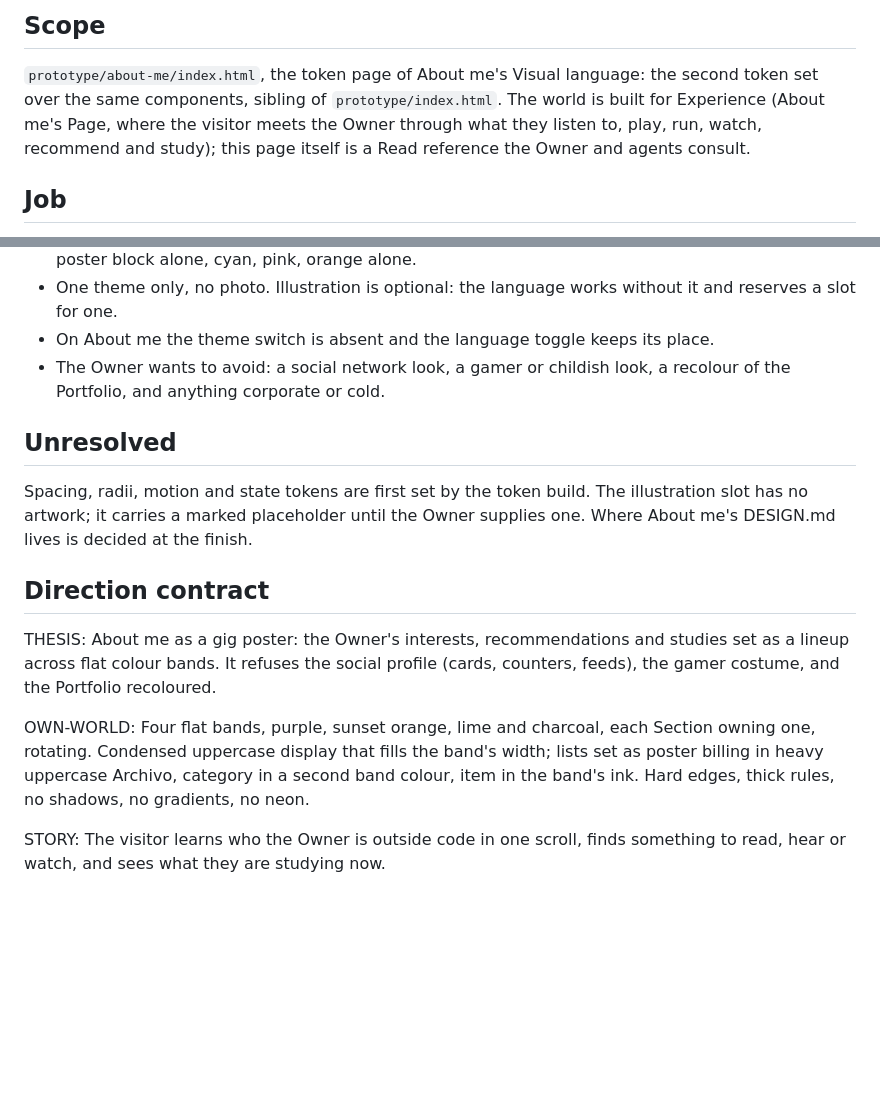
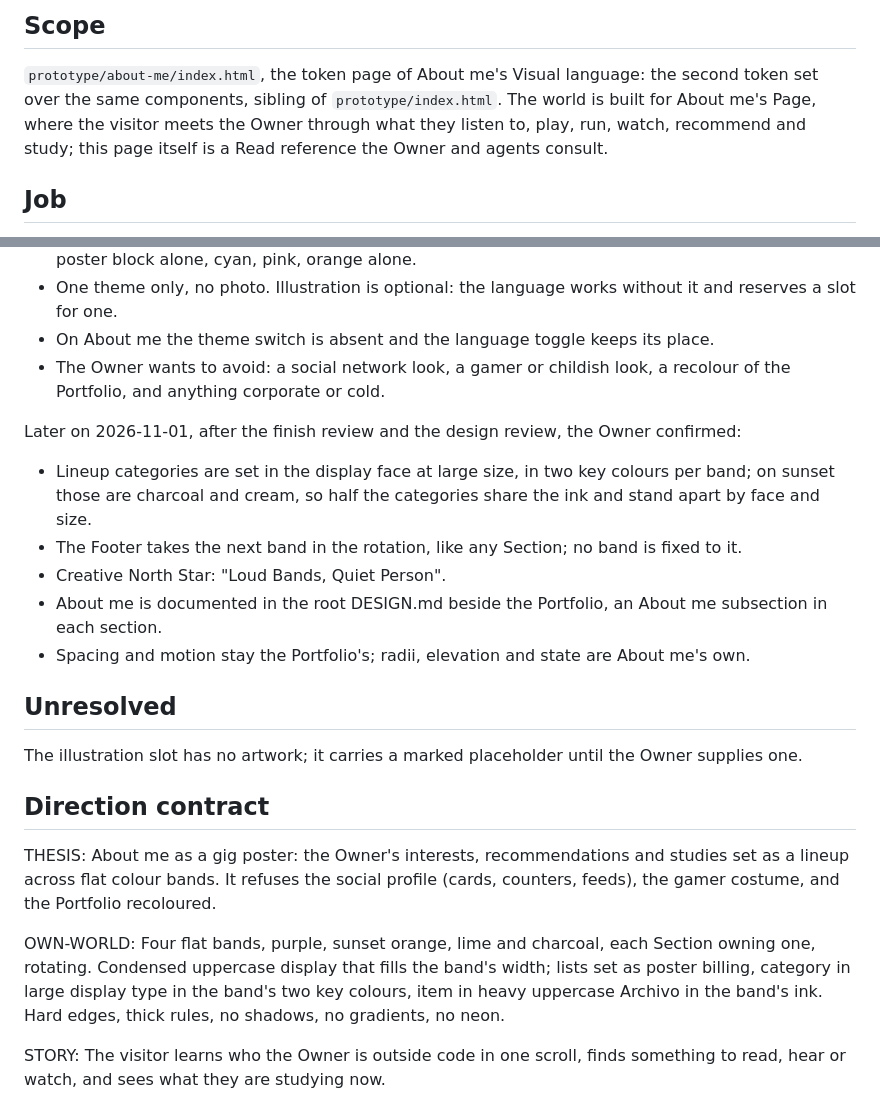
Before and after one commit to felipe-miranda-marreiros/portfolio, a Markdown page: .impeccable/surfaces/prototype-about-me-index-html.md, 2 parts joined by grey strips. Drawn GitHub-style; blank space fills up the shorter version.

Commit message:
docs(design): record the owner's later decisions in about me's brief
The lineup's display-face categories, the Footer taking its turn in
the rotation, the North Star, where About me is documented, and what
it inherits. The contract's billing line follows the confirmed build.

Co-Authored-By: Claude Opus 5.5 <noreply@anthropic.com>

```diff
--- a/.impeccable/surfaces/prototype-about-me-index-html.md
+++ b/.impeccable/surfaces/prototype-about-me-index-html.md
@@ -10,8 +10,8 @@ related_targets: []
 ## Scope
 
 `prototype/about-me/index.html`, the token page of About me's Visual language: the second token set over the same
-components, sibling of `prototype/index.html`. The world is built for Experience (About me's Page, where the visitor
-meets the Owner through what they listen to, play, run, watch, recommend and study); this page itself is a Read
+components, sibling of `prototype/index.html`. The world is built for About me's Page, where the visitor
+meets the Owner through what they listen to, play, run, watch, recommend and study; this page itself is a Read
 reference the Owner and agents consult.
 
 ## Job
@@ -32,10 +32,17 @@ On 2026-11-01 the Owner chose, from rendered comparison rounds:
 - The Owner wants to avoid: a social network look, a gamer or childish look, a recolour of the Portfolio, and anything
   corporate or cold.
 
+Later on 2026-11-01, after the finish review and the design review, the Owner confirmed:
+- Lineup categories are set in the display face at large size, in two key colours per band; on sunset those are
+  charcoal and cream, so half the categories share the ink and stand apart by face and size.
+- The Footer takes the next band in the rotation, like any Section; no band is fixed to it.
+- Creative North Star: "Loud Bands, Quiet Person".
+- About me is documented in the root DESIGN.md beside the Portfolio, an About me subsection in each section.
+- Spacing and motion stay the Portfolio's; radii, elevation and state are About me's own.
+
 ## Unresolved
 
-Spacing, radii, motion and state tokens are first set by the token build. The illustration slot has no artwork; it
-carries a marked placeholder until the Owner supplies one. Where About me's DESIGN.md lives is decided at the finish.
+The illustration slot has no artwork; it carries a marked placeholder until the Owner supplies one.
 
 ## Direction contract
 
@@ -43,8 +50,8 @@ THESIS: About me as a gig poster: the Owner's interests, recommendations and stu
 bands. It refuses the social profile (cards, counters, feeds), the gamer costume, and the Portfolio recoloured.
 
 OWN-WORLD: Four flat bands, purple, sunset orange, lime and charcoal, each Section owning one, rotating. Condensed
-uppercase display that fills the band's width; lists set as poster billing in heavy uppercase Archivo, category in a
-second band colour, item in the band's ink. Hard edges, thick rules, no shadows, no gradients, no neon.
+uppercase display that fills the band's width; lists set as poster billing, category in large display type in the band's
+two key colours, item in heavy uppercase Archivo in the band's ink. Hard edges, thick rules, no shadows, no gradients, no neon.
 
 STORY: The visitor learns who the Owner is outside code in one scroll, finds something to read, hear or watch, and sees
 what they are studying now.
```
